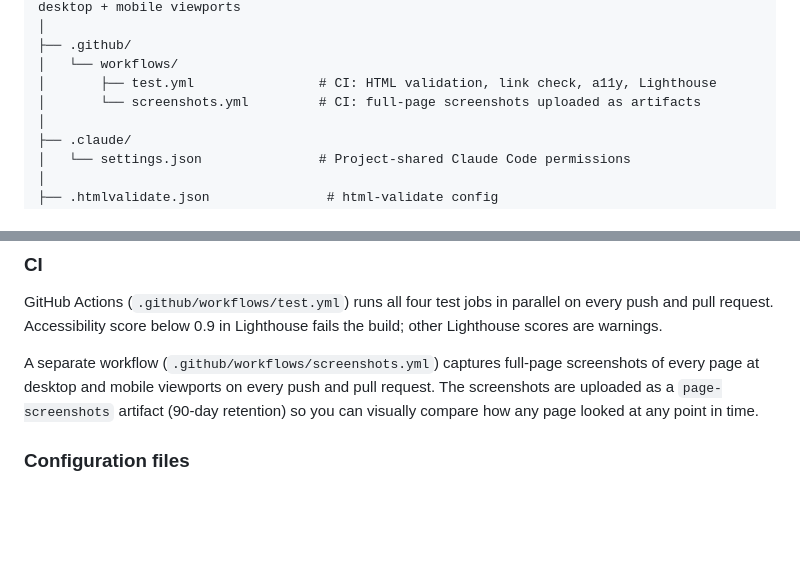
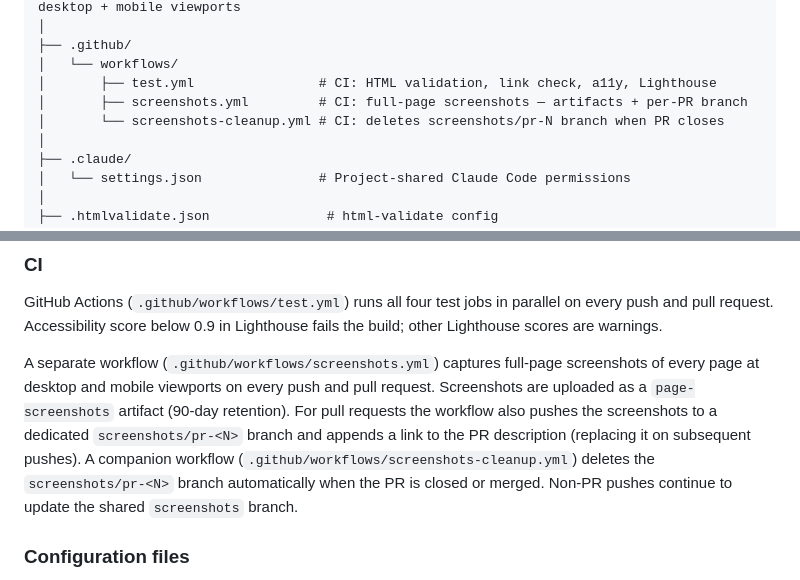
Before and after one commit to msbrookesj/msbrookesj.com, a Markdown page: CLAUDE.md, 2 parts joined by grey strips. Drawn GitHub-style; blank space fills up the shorter version.

```diff
--- a/CLAUDE.md
+++ b/CLAUDE.md
@@ -69,7 +69,8 @@ msbrookesj.com/
 ├── .github/
 │   └── workflows/
 │       ├── test.yml                # CI: HTML validation, link check, a11y, Lighthouse
-│       └── screenshots.yml         # CI: full-page screenshots uploaded as artifacts
+│       ├── screenshots.yml         # CI: full-page screenshots — artifacts + per-PR branch
+│       └── screenshots-cleanup.yml # CI: deletes screenshots/pr-N branch when PR closes
 │
 ├── .claude/
 │   └── settings.json               # Project-shared Claude Code permissions
@@ -360,7 +361,7 @@ Lychee requires a separate binary install (see [lychee releases](https://github.
 
 GitHub Actions (`.github/workflows/test.yml`) runs all four test jobs in parallel on every push and pull request. Accessibility score below 0.9 in Lighthouse fails the build; other Lighthouse scores are warnings.
 
-A separate workflow (`.github/workflows/screenshots.yml`) captures full-page screenshots of every page at desktop and mobile viewports on every push and pull request. The screenshots are uploaded as a `page-screenshots` artifact (90-day retention) so you can visually compare how any page looked at any point in time.
+A separate workflow (`.github/workflows/screenshots.yml`) captures full-page screenshots of every page at desktop and mobile viewports on every push and pull request. Screenshots are uploaded as a `page-screenshots` artifact (90-day retention). For pull requests the workflow also pushes the screenshots to a dedicated `screenshots/pr-<N>` branch and appends a link to the PR description (replacing it on subsequent pushes). A companion workflow (`.github/workflows/screenshots-cleanup.yml`) deletes the `screenshots/pr-<N>` branch automatically when the PR is closed or merged. Non-PR pushes continue to update the shared `screenshots` branch.
 
 ### Configuration files
 
```
Also changed, not shown: README.md (+1 -1 lines).
